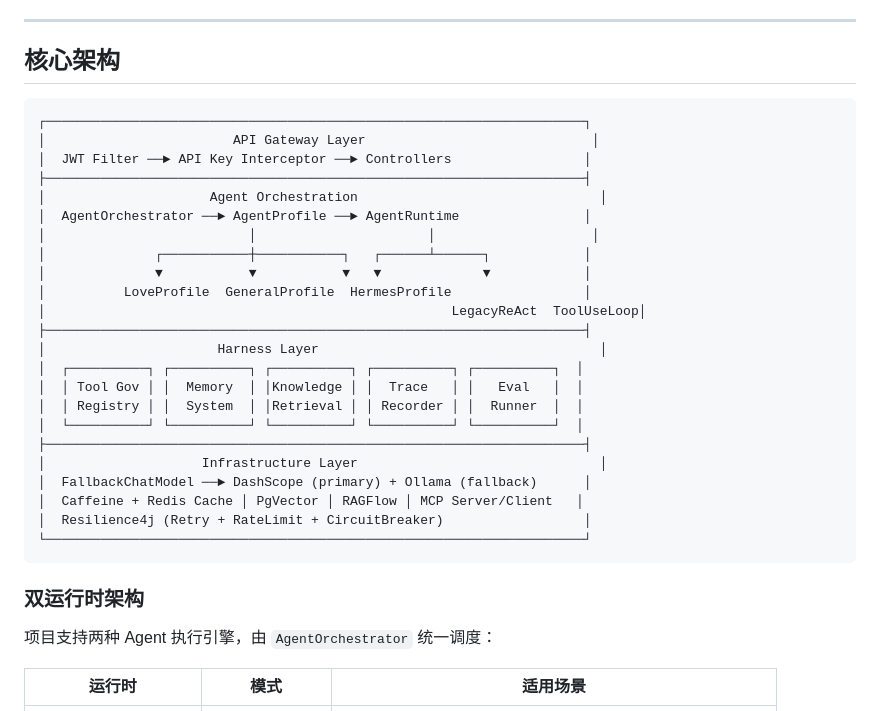
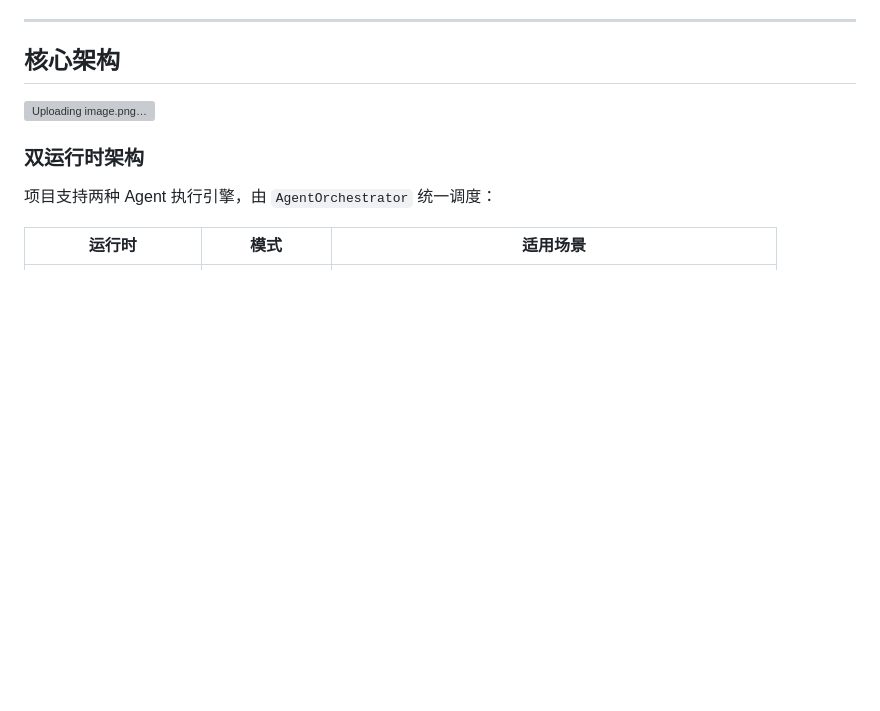
Before and after one commit to Spg03/sxw-ai-agent, a Markdown page: README.md, the part around the change. GitHub-like rendering; blank space fills up the shorter version; grey boxes are pictures that could not be loaded.

Commit message:
Update README to remove architecture diagram
Removed the architecture diagram from the README and added a placeholder for an image.

````diff
--- a/README.md
+++ b/README.md
@@ -34,31 +34,8 @@
 
 ## 核心架构
 
-```
-┌─────────────────────────────────────────────────────────────────────┐
-│                        API Gateway Layer                             │
-│  JWT Filter ──► API Key Interceptor ──► Controllers                 │
-├─────────────────────────────────────────────────────────────────────┤
-│                     Agent Orchestration                               │
-│  AgentOrchestrator ──► AgentProfile ──► AgentRuntime                │
-│                          │                      │                    │
-│              ┌───────────┼───────────┐   ┌──────┴──────┐            │
-│              ▼           ▼           ▼   ▼             ▼            │
-│          LoveProfile  GeneralProfile  HermesProfile                 │
-│                                                    LegacyReAct  ToolUseLoop│
-├─────────────────────────────────────────────────────────────────────┤
-│                      Harness Layer                                    │
-│  ┌──────────┐ ┌──────────┐ ┌──────────┐ ┌──────────┐ ┌──────────┐  │
-│  │ Tool Gov │ │  Memory  │ │Knowledge │ │  Trace   │ │   Eval   │  │
-│  │ Registry │ │  System  │ │Retrieval │ │ Recorder │ │  Runner  │  │
-│  └──────────┘ └──────────┘ └──────────┘ └──────────┘ └──────────┘  │
-├─────────────────────────────────────────────────────────────────────┤
-│                    Infrastructure Layer                               │
-│  FallbackChatModel ──► DashScope (primary) + Ollama (fallback)      │
-│  Caffeine + Redis Cache │ PgVector │ RAGFlow │ MCP Server/Client   │
-│  Resilience4j (Retry + RateLimit + CircuitBreaker)                  │
-└─────────────────────────────────────────────────────────────────────┘
-```
+![Uploading image.png…]()
+
 
 ### 双运行时架构
 
````
